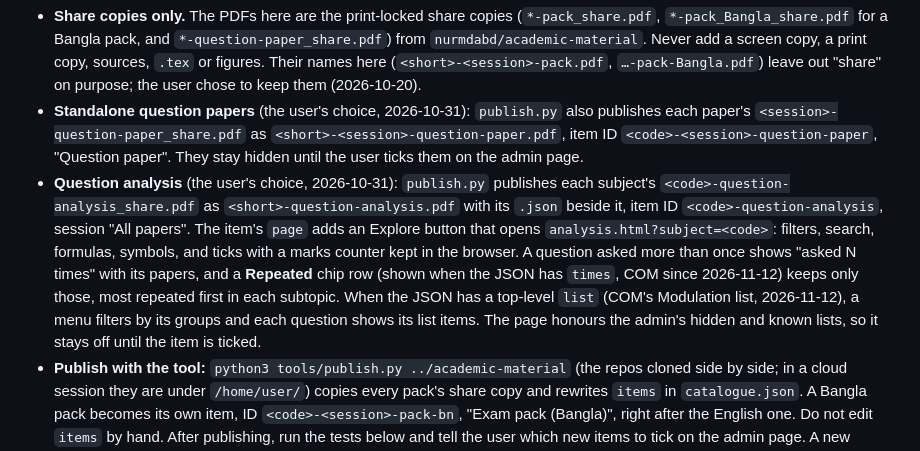
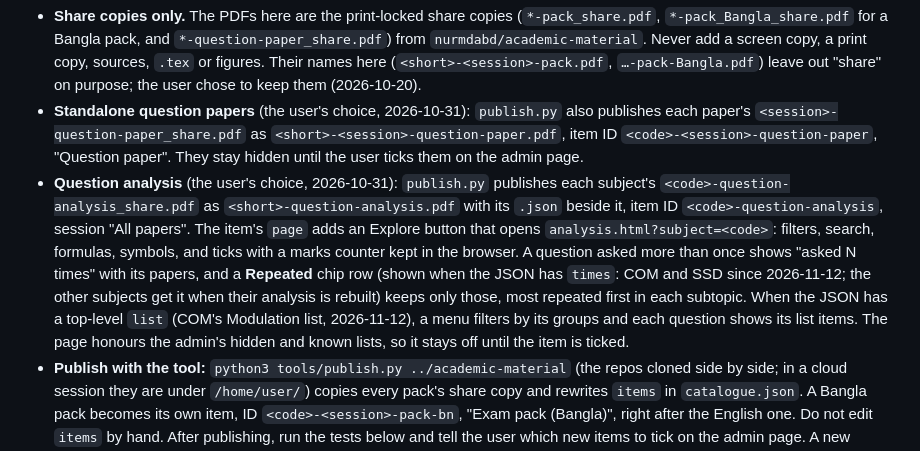
Before and after one commit to nurmdabd/study-notes, a Markdown page: CLAUDE.md, the part around the change. Drawn GitHub-style.

Commit message:
CLAUDE.md: Repeated chips now in SSD too
Co-Authored-By: Claude Opus 5.5 <noreply@anthropic.com>

```diff
--- a/CLAUDE.md
+++ b/CLAUDE.md
@@ -4,7 +4,7 @@ This repo is public and served at <https://nurmdabd.github.io/study-notes/> (Git
 
 - **Share copies only.** The PDFs here are the print-locked share copies (`*-pack_share.pdf`, `*-pack_Bangla_share.pdf` for a Bangla pack, and `*-question-paper_share.pdf`) from `nurmdabd/academic-material`. Never add a screen copy, a print copy, sources, `.tex` or figures. Their names here (`<short>-<session>-pack.pdf`, `…-pack-Bangla.pdf`) leave out "share" on purpose; the user chose to keep them (2026-10-20).
 - **Standalone question papers** (the user's choice, 2026-10-31): `publish.py` also publishes each paper's `<session>-question-paper_share.pdf` as `<short>-<session>-question-paper.pdf`, item ID `<code>-<session>-question-paper`, "Question paper". They stay hidden until the user ticks them on the admin page.
-- **Question analysis** (the user's choice, 2026-10-31): `publish.py` publishes each subject's `<code>-question-analysis_share.pdf` as `<short>-question-analysis.pdf` with its `.json` beside it, item ID `<code>-question-analysis`, session "All papers". The item's `page` adds an Explore button that opens `analysis.html?subject=<code>`: filters, search, formulas, symbols, and ticks with a marks counter kept in the browser. A question asked more than once shows "asked N times" with its papers, and a **Repeated** chip row (shown when the JSON has `times`, COM since 2026-11-12) keeps only those, most repeated first in each subtopic. When the JSON has a top-level `list` (COM's Modulation list, 2026-11-12), a menu filters by its groups and each question shows its list items. The page honours the admin's hidden and known lists, so it stays off until the item is ticked.
+- **Question analysis** (the user's choice, 2026-10-31): `publish.py` publishes each subject's `<code>-question-analysis_share.pdf` as `<short>-question-analysis.pdf` with its `.json` beside it, item ID `<code>-question-analysis`, session "All papers". The item's `page` adds an Explore button that opens `analysis.html?subject=<code>`: filters, search, formulas, symbols, and ticks with a marks counter kept in the browser. A question asked more than once shows "asked N times" with its papers, and a **Repeated** chip row (shown when the JSON has `times`: COM and SSD since 2026-11-12; the other subjects get it when their analysis is rebuilt) keeps only those, most repeated first in each subtopic. When the JSON has a top-level `list` (COM's Modulation list, 2026-11-12), a menu filters by its groups and each question shows its list items. The page honours the admin's hidden and known lists, so it stays off until the item is ticked.
 - **Publish with the tool:** `python3 tools/publish.py ../academic-material` (the repos cloned side by side; in a cloud session they are under `/home/user/`) copies every pack's share copy and rewrites `items` in `catalogue.json`. A Bangla pack becomes its own item, ID `<code>-<session>-pack-bn`, "Exam pack (Bangla)", right after the English one. Do not edit `items` by hand. After publishing, run the tests below and tell the user which new items to tick on the admin page. A new subject goes into `subjects` first (folder, code, short name, title, `offerings`).
 - **Subjects: departments, semesters and both codes.** Each subject in `catalogue.json` → `subjects` has `offerings`: one entry per department, semester and syllabus, `{"dept": "EEE", "semester": "3-2", "code": "EEE 0714 3229", "syllabus": "new"}` (and the `old` one; add `"title"` when that syllabus names it differently). Take them from `academic-material/curriculum/<DEPT>/courses.json`, never from memory; a subject taught in two departments gets entries for each. `code` (the old code without the space, `EEE329`) stays the subject's key for hidden items, the order and orders, so never change it. The page shows Department and Semester chips (All by default, a subject shows when one of its entries matches both), both codes and the semester on each subject, and a Sort menu (suggested = the admin's `subject_order`, name, code, semester); the filters and a chosen sort go into the link (`?dept=EEE&sem=3-2&sort=name`). The admin page sets `default_sort`, the order visitors see first (Code.gs with it deployed 2026-10-22); its Sort buttons (by code, by title, newest paper first, papers newest year first) only rearrange the admin list, which becomes `subject_order` / `item_order` on Save.
 - **`catalogue.json` → `site`** holds the WhatsApp number, `report_form` (the "Report a mistake" Google Form: a flag icon on each pack row, a top-bar button and a footer link; removing the key hides them all; its **Which paper?** list is rebuilt by `Code.gs` (`syncReportForm_`, script property `REPORT_FORM_ID`, hourly and on every admin save) from the visible items in the admin's order, labels `<code> <short> <session>`, `… (Bangla)`, `<code> <short> question analysis`, "Other" last; SETUP.md step 5; set up by the user 2026-11-12. `updateReportFormText` sets the form's title, Bangla-only description and screenshot question once (`REPORT_TEXT`); Apps Script writes plain text only, so the WhatsApp link in the description is added by hand in the form editor and a rerun would remove it) and `order_endpoint` (the Apps Script web app URL). Its price note and options are only the first values of the sheet's **Settings** tab and the fallback when the web app does not answer; the live prices and options are set on `admin.html` with the admin key and reach the page through `settings.json` (or, without it, the web app's `?action=settings`). Options are names or `{name, available, price}`.
```
